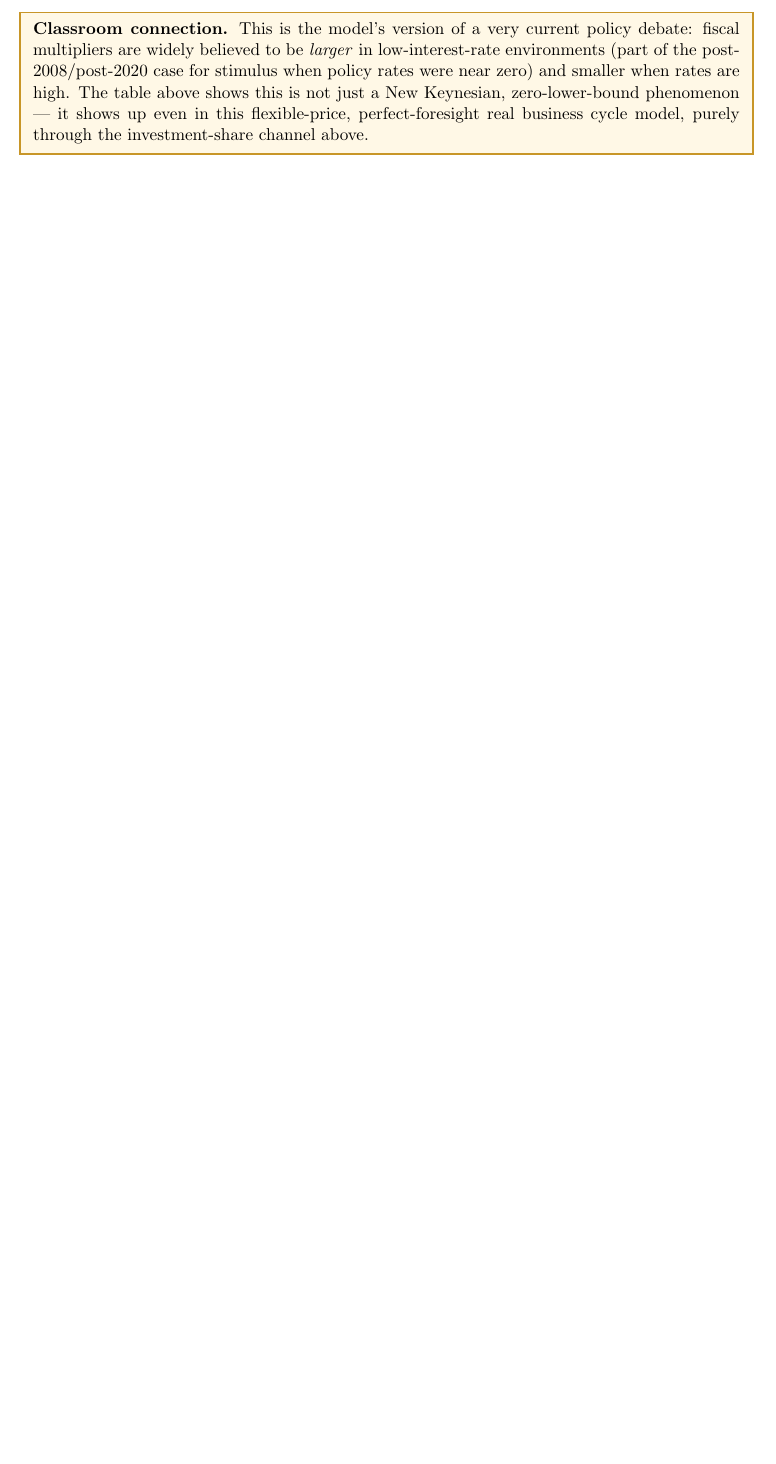
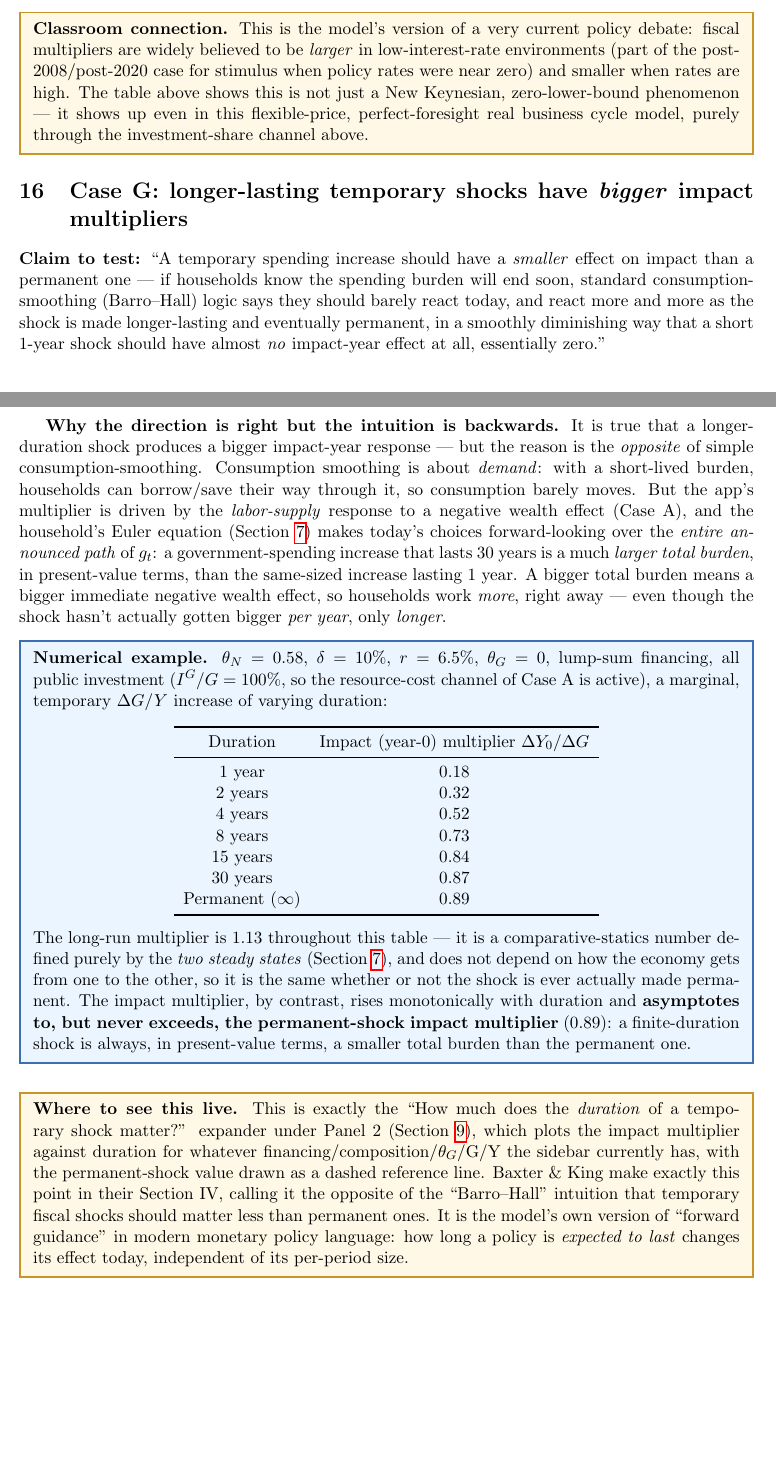
Before and after one commit to profguclass/baxter-king-fiscal-app, a LaTeX paper (fiscal_model_explainer.tex): part of page 12 of 18 before the commit and two parts of pages 12 and 13 of 19 after it, the two joined at a grey line, cut so that both start at the same text, the shorter picture padded with empty space. Compiled offline with pdfLaTeX.

Commit message:
Add Case G: longer temporary shocks produce bigger impact multipliers
Verified numerically (lump-sum, all public investment, marginal
temporary G/Y increase): impact multiplier rises monotonically with
duration (0.18 at 1yr, 0.32 at 2yr, 0.52 at 4yr, 0.73 at 8yr, 0.84 at
15yr, 0.87 at 30yr), asymptoting to but never exceeding the permanent-
shock value (0.89), while the long-run multiplier stays fixed at 1.13
throughout (a pure comparative-statics number independent of the
transition path). Explains why this is the opposite of naive
Barro-Hall consumption-smoothing intuition: the labor-supply response
depends on the present value of the entire announced spending path, so
a longer-lasting shock is a bigger total burden and produces a bigger
effect on impact. Ties to Panel 2's existing duration-sensitivity
expander and Baxter & King's Section IV. Updated abstract and summary
table to seven cases.

Co-Authored-By: Claude Sonnet 5 <noreply@anthropic.com>

```diff
--- a/fiscal_model_explainer.tex
+++ b/fiscal_model_explainer.tex
@@ -697,6 +698,78 @@ this flexible-price, perfect-foresight real business cycle model, purely
 through the investment-share channel above.
 \end{notebox}
 
+\section{Case G: longer-lasting temporary shocks have \emph{bigger} impact multipliers}
+\label{sec:caseG}
+
+\textbf{Claim to test:} ``A temporary spending increase should have a
+\emph{smaller} effect on impact than a permanent one --- if households
+know the spending burden will end soon, standard consumption-smoothing
+(Barro--Hall) logic says they should barely react today, and react more
+and more as the shock is made longer-lasting and eventually permanent, in
+a smoothly diminishing way that a short 1-year shock should have almost
+\emph{no} impact-year effect at all, essentially zero.''
+
+\textbf{Why the direction is right but the intuition is backwards.} It is
+true that a longer-duration shock produces a bigger impact-year response
+--- but the reason is the \emph{opposite} of simple consumption-smoothing.
+Consumption smoothing is about \emph{demand}: with a short-lived burden,
+households can borrow/save their way through it, so consumption barely
+moves. But the app's multiplier is driven by the \emph{labor-supply}
+response to a negative wealth effect (Case A), and the household's
+Euler equation (Section~\ref{sec:steadystate}) makes today's choices
+forward-looking over the \emph{entire announced path} of $g_t$: a
+government-spending increase that lasts $30$ years is a much
+\emph{larger total burden}, in present-value terms, than the same-sized
+increase lasting $1$ year. A bigger total burden means a bigger
+immediate negative wealth effect, so households work \emph{more}, right
+away --- even though the shock hasn't actually gotten bigger \emph{per
+year}, only \emph{longer}.
+
+\begin{casebox}
+\textbf{Numerical example.} $\theta_N=0.58$, $\delta=10\%$, $r=6.5\%$,
+$\theta_G=0$, lump-sum financing, all public investment ($I^G/G=100\%$,
+so the resource-cost channel of Case A is active), a marginal, temporary
+$\Delta G/Y$ increase of varying duration:
+\begin{center}
+\begin{tabular}{cc}
+\toprule
+Duration & Impact (year-0) multiplier $\Delta Y_0/\Delta G$ \\
+\midrule
+$1$ year & $0.18$ \\
+$2$ years & $0.32$ \\
+$4$ years & $0.52$ \\
+$8$ years & $0.73$ \\
+$15$ years & $0.84$ \\
+$30$ years & $0.87$ \\
+Permanent ($\infty$) & $0.89$ \\
+\bottomrule
+\end{tabular}
+\end{center}
+The long-run multiplier is $1.13$ throughout this table --- it is a
+comparative-statics number defined purely by the \emph{two steady
+states} (Section~\ref{sec:steadystate}), and does not depend on how the
+economy gets from one to the other, so it is the same whether or not the
+shock is ever actually made permanent. The impact multiplier, by
+contrast, rises monotonically with duration and \textbf{asymptotes to,
+but never exceeds, the permanent-shock impact multiplier} ($0.89$): a
+finite-duration shock is always, in present-value terms, a smaller
+total burden than the permanent one.
+\end{casebox}
+
+\begin{notebox}
+\textbf{Where to see this live.} This is exactly the ``How much does the
+\emph{duration} of a temporary shock matter?'' expander under Panel 2
+(Section~\ref{sec:panels}), which plots the impact multiplier against
+duration for whatever financing/composition/$\theta_G$/G/Y the sidebar
+currently has, with the permanent-shock value drawn as a dashed
+reference line. Baxter \& King make exactly this point in their
+Section~IV, calling it the opposite of the ``Barro--Hall'' intuition that
+temporary fiscal shocks should matter less than permanent ones. It is
+the model's own version of ``forward guidance'' in modern monetary
+policy language: how long a policy is \emph{expected to last} changes
+its effect today, independent of its per-period size.
+\end{notebox}
+
 \section{Summary table}
 
 \begin{center}
```
Also changed, not shown: fiscal_model_explainer.pdf, fiscal_model_explainer.tex (15 more changed lines).
